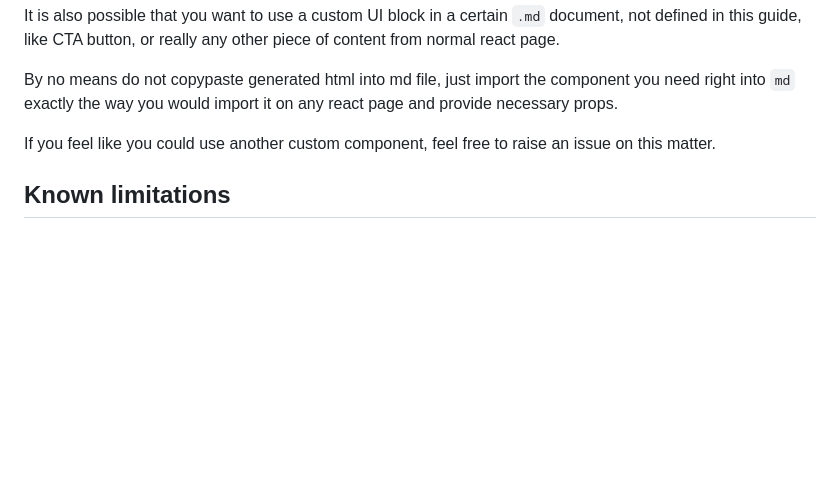
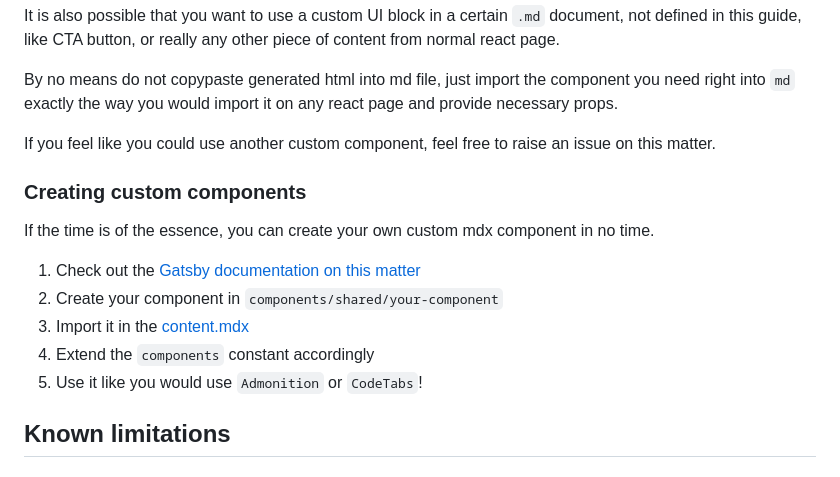
Before and after one commit to configu/docs, a Markdown page: CONTRIBUTING.md, the part around the change. Drawn GitHub-style; blank space fills up the shorter version.

Commit message:
chore: extended contributing file

```diff
--- a/CONTRIBUTING.md
+++ b/CONTRIBUTING.md
@@ -202,6 +202,16 @@ By no means do not copypaste generated html into md file, just import the compon
 
 If you feel like you could use another custom component, feel free to raise an issue on this matter.
 
+### Creating custom components
+
+If the time is of the essence, you can create your own custom mdx component in no time.
+
+1. Check out the [Gatsby documentation on this matter](https://www.gatsbyjs.com/plugins/gatsby-plugin-mdx/#mdxprovider)
+2. Create your component in `components/shared/your-component`
+3. Import it in the [content.mdx](/src/components/pages/doc/content/content.jsx)
+4. Extend the `components` constant accordingly
+5. Use it like you would use `Admonition` or `CodeTabs`!
+
 ## Known limitations
 
 ### Make sure custom components' content is wrapped with empty lines
```
